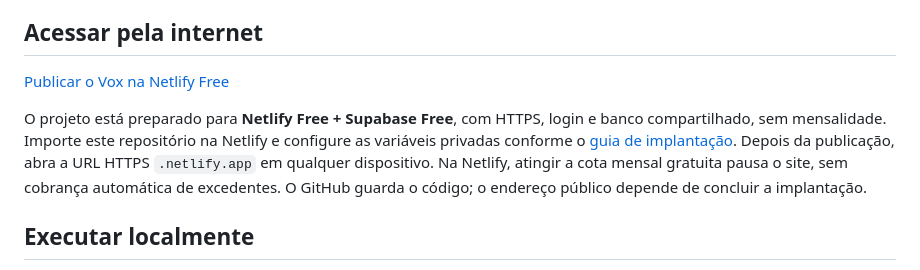
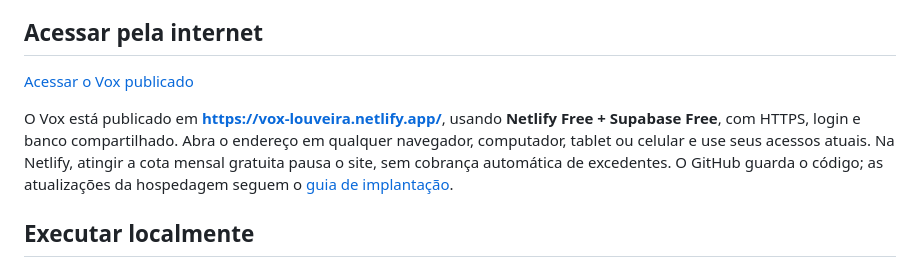
Before and after one commit to jeremiasthomaz8-commits/vox, a Markdown page: README.md, the part around the change. Drawn GitHub-style.

Commit message:
Document the live Vox URL and production deployment

```diff
--- a/README.md
+++ b/README.md
@@ -6,9 +6,9 @@ O repositório contém apenas o código, as fontes e a documentação. Banco de
 
 ## Acessar pela internet
 
-[Publicar o Vox na Netlify Free](https://app.netlify.com/)
+[Acessar o Vox publicado](https://vox-louveira.netlify.app/)
 
-O projeto está preparado para **Netlify Free + Supabase Free**, com HTTPS, login e banco compartilhado, sem mensalidade. Importe este repositório na Netlify e configure as variáveis privadas conforme o [guia de implantação](docs/deployment.md). Depois da publicação, abra a URL HTTPS `.netlify.app` em qualquer dispositivo. Na Netlify, atingir a cota mensal gratuita pausa o site, sem cobrança automática de excedentes. O GitHub guarda o código; o endereço público depende de concluir a implantação.
+O Vox está publicado em **https://vox-louveira.netlify.app/**, usando **Netlify Free + Supabase Free**, com HTTPS, login e banco compartilhado. Abra o endereço em qualquer navegador, computador, tablet ou celular e use seus acessos atuais. Na Netlify, atingir a cota mensal gratuita pausa o site, sem cobrança automática de excedentes. O GitHub guarda o código; as atualizações da hospedagem seguem o [guia de implantação](docs/deployment.md).
 
 ## Executar localmente
 
```
Also changed, not shown: docs/deployment.md (+11 -0 lines).
